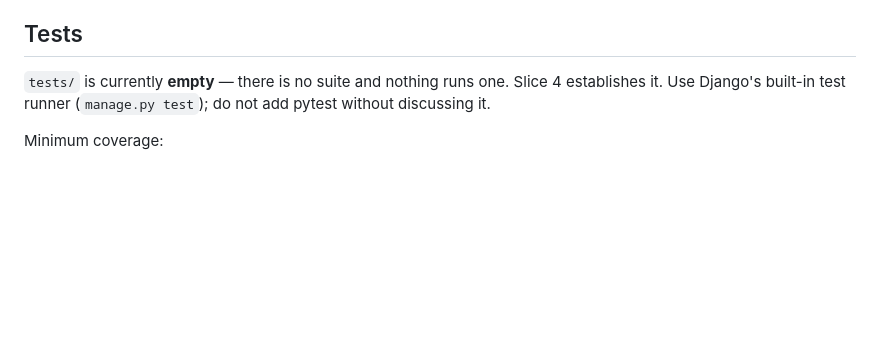
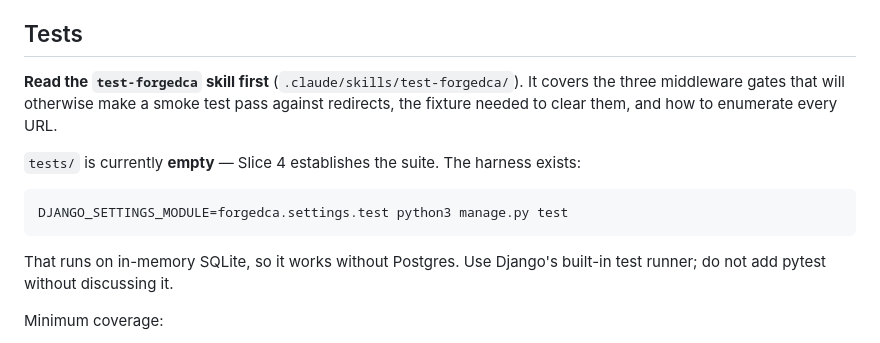
Before and after one commit to ForgedIO/forged-ca, a Markdown page: docs/slice-4-spec.md, the part around the change. Drawn GitHub-style; blank space fills up the shorter version.

Commit message:
Point the Slice 4 spec at the test harness it now has
The spec was written before the harness existed and described testing
in the abstract. It now names the skill and the exact command, so the
tester agent doesn't re-derive the middleware-gate problem.

Co-Authored-By: Claude Opus 5 <noreply@anthropic.com>

````diff
--- a/docs/slice-4-spec.md
+++ b/docs/slice-4-spec.md
@@ -259,9 +259,18 @@ Styling: **CSS-first.** New patterns go in `static/css/app.src.css` under
 
 ## Tests
 
-`tests/` is currently **empty** — there is no suite and nothing runs one. Slice 4
-establishes it. Use Django's built-in test runner (`manage.py test`); do not add pytest
-without discussing it.
+**Read the `test-forgedca` skill first** (`.claude/skills/test-forgedca/`). It covers the
+three middleware gates that will otherwise make a smoke test pass against redirects, the
+fixture needed to clear them, and how to enumerate every URL.
+
+`tests/` is currently **empty** — Slice 4 establishes the suite. The harness exists:
+
+```bash
+DJANGO_SETTINGS_MODULE=forgedca.settings.test python3 manage.py test
+```
+
+That runs on in-memory SQLite, so it works without Postgres. Use Django's built-in test
+runner; do not add pytest without discussing it.
 
 Minimum coverage:
 
````
